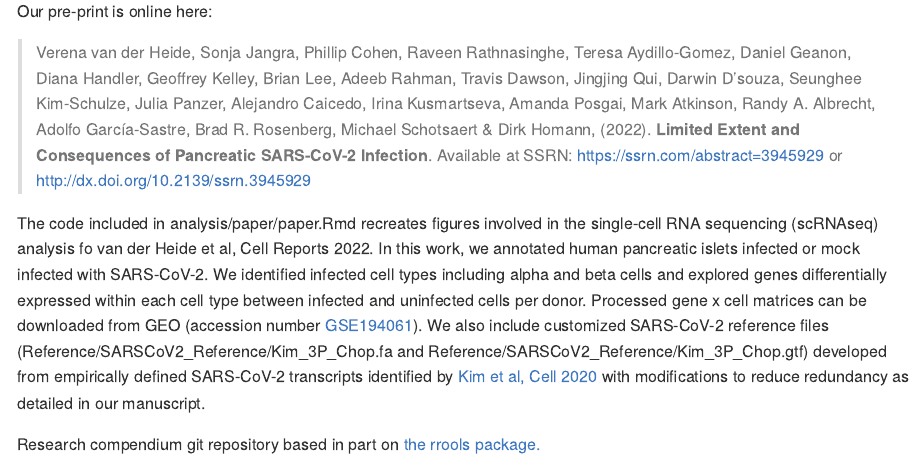
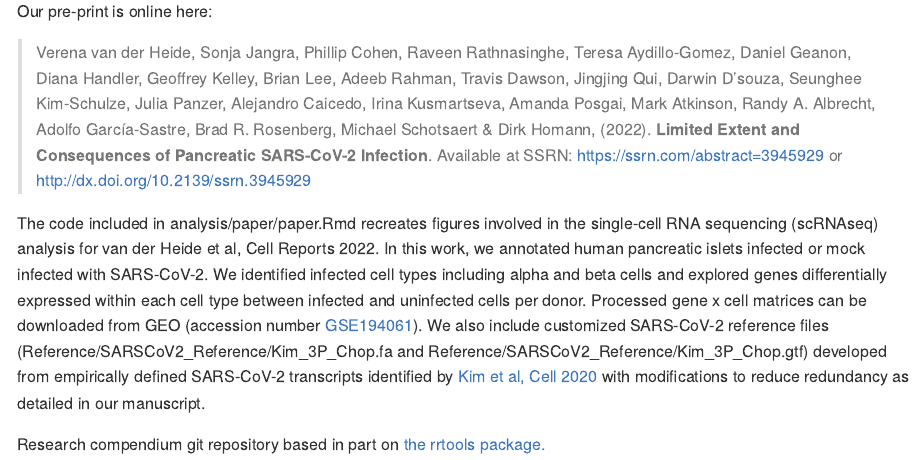
Before and after one commit to BradRosenbergLab/pancreaticsarscov2infection, an R Markdown document (README.Rmd): the page in a window 1100 px wide, from 200 px down. Rendered offline with R 4.5, knitr and Pandoc, with nearby package versions.

Commit message:
Update README.Rmd

```diff
--- a/README.Rmd
+++ b/README.Rmd
@@ -22,6 +22,6 @@ Our pre-print is online here:
 
 > Verena van der Heide, Sonja Jangra, Phillip Cohen, Raveen Rathnasinghe, Teresa Aydillo-Gomez, Daniel Geanon, Diana Handler, Geoffrey Kelley, Brian Lee, Adeeb Rahman, Travis Dawson, Jingjing Qui, Darwin D’souza, Seunghee Kim-Schulze, Julia Panzer, Alejandro Caicedo, Irina Kusmartseva, Amanda Posgai, Mark Atkinson, Randy A. Albrecht, Adolfo García-Sastre, Brad R. Rosenberg, Michael Schotsaert & Dirk Homann, (2022). **`r Title`**. Available at SSRN: <https://ssrn.com/abstract=3945929> or <http://dx.doi.org/10.2139/ssrn.3945929>
 
-The code included in analysis/paper/paper.Rmd recreates figures involved in the single-cell RNA sequencing (scRNAseq) analysis fo van der Heide et al, Cell Reports 2022. In this work, we annotated human pancreatic islets infected or mock infected with SARS-CoV-2. We identified infected cell types including alpha and beta cells and explored genes differentially expressed within each cell type between infected and uninfected cells per donor. Processed gene x cell matrices can be downloaded from GEO (accession number [GSE194061](https://www.ncbi.nlm.nih.gov/geo/query/acc.cgi?acc=GSE194061)). We also include customized SARS-CoV-2 reference files (Reference/SARSCoV2_Reference/Kim_3P_Chop.fa and Reference/SARSCoV2_Reference/Kim_3P_Chop.gtf) developed from empirically defined SARS-CoV-2 transcripts identified by [Kim et al, Cell 2020](https://www.cell.com/cell/fulltext/S0092-8674(20)30406-2?_returnURL=https%3A%2F%2Flinkinghub.elsevier.com%2Fretrieve%2Fpii%2FS0092867420304062%3Fshowall%3Dtrue#secsectitle0035) with modifications to reduce redundancy as detailed in our manuscript.
+The code included in analysis/paper/paper.Rmd recreates figures involved in the single-cell RNA sequencing (scRNAseq) analysis for van der Heide et al, Cell Reports 2022. In this work, we annotated human pancreatic islets infected or mock infected with SARS-CoV-2. We identified infected cell types including alpha and beta cells and explored genes differentially expressed within each cell type between infected and uninfected cells per donor. Processed gene x cell matrices can be downloaded from GEO (accession number [GSE194061](https://www.ncbi.nlm.nih.gov/geo/query/acc.cgi?acc=GSE194061)). We also include customized SARS-CoV-2 reference files (Reference/SARSCoV2_Reference/Kim_3P_Chop.fa and Reference/SARSCoV2_Reference/Kim_3P_Chop.gtf) developed from empirically defined SARS-CoV-2 transcripts identified by [Kim et al, Cell 2020](https://www.cell.com/cell/fulltext/S0092-8674(20)30406-2?_returnURL=https%3A%2F%2Flinkinghub.elsevier.com%2Fretrieve%2Fpii%2FS0092867420304062%3Fshowall%3Dtrue#secsectitle0035) with modifications to reduce redundancy as detailed in our manuscript.
 
-Research compendium git repository based in part on [the rrools package.](https://github.com/benmarwick/rrtools)
+Research compendium git repository based in part on [the rrtools package.](https://github.com/benmarwick/rrtools)
```
